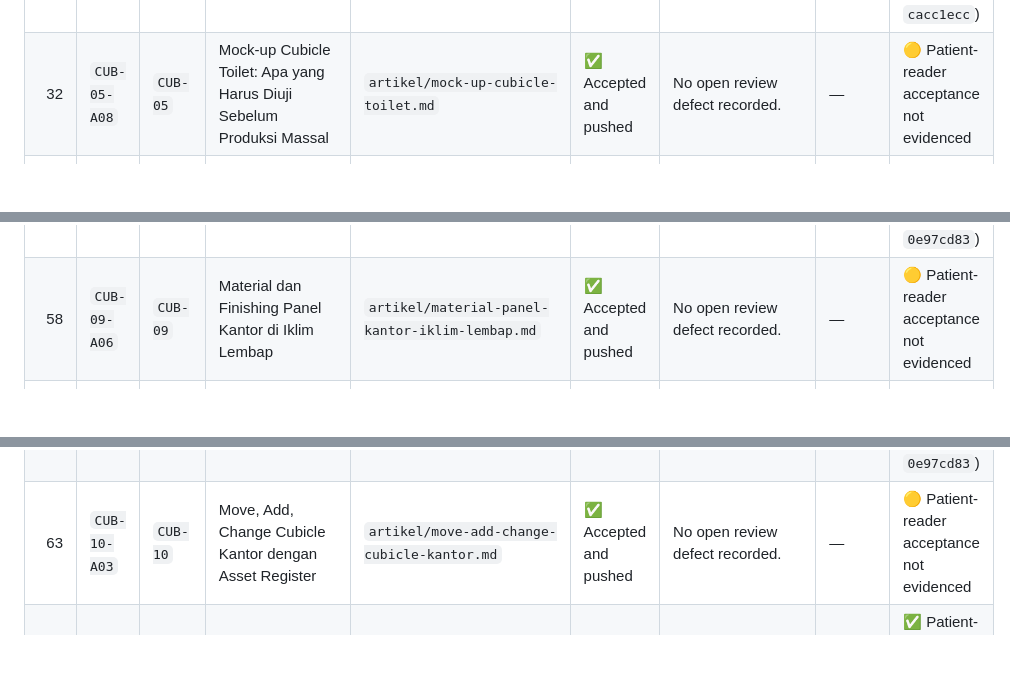
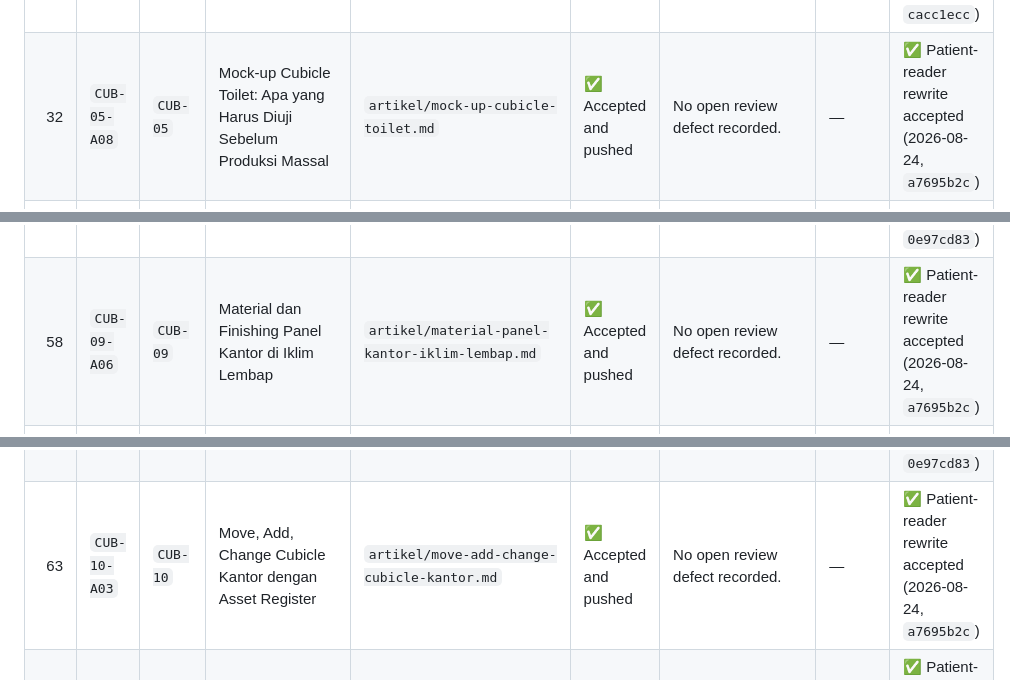
Before and after one commit to cfpages-sandbox-elin/Cubicle.co.id, a Markdown page: ARTICLE_PROGRESS.md, 3 parts joined by grey strips. GitHub-like rendering; blank space fills up the shorter version.

```diff
--- a/ARTICLE_PROGRESS.md
+++ b/ARTICLE_PROGRESS.md
@@ -86,7 +86,7 @@ Last generated: **2026-08-24 00:50:00 (Asia/Jakarta)**
 | 29 | `CUB-05-A05` | `CUB-05` | Cubicle Toilet Anak, Keluarga, dan Pengguna Ambulant | `artikel/cubicle-toilet-anak-keluarga-ambulant.md` | ✅ Accepted and pushed | No open review defect recorded. | — | ✅ Patient-reader rewrite accepted (2026-08-08, `62e2bdf3`) |
 | 30 | `CUB-05-A06` | `CUB-05` | Hardware Cubicle Toilet: Engsel, Kunci Indikator, Kaki, Headrail, dan Hook | `artikel/hardware-cubicle-toilet.md` | ✅ Accepted and pushed | No open review defect recorded. | — | ✅ Patient-reader rewrite accepted (2026-08-24, `0e97cd83`) |
 | 31 | `CUB-05-A07` | `CUB-05` | Koordinasi Grab Bar dan Cubicle Partition | `artikel/koordinasi-grab-bar-cubicle-partition.md` | ✅ Accepted and pushed | No open review defect recorded. | — | ✅ Patient-reader rewrite accepted (2026-08-24, `cacc1ecc`) |
-| 32 | `CUB-05-A08` | `CUB-05` | Mock-up Cubicle Toilet: Apa yang Harus Diuji Sebelum Produksi Massal | `artikel/mock-up-cubicle-toilet.md` | ✅ Accepted and pushed | No open review defect recorded. | — | 🟡 Patient-reader acceptance not evidenced |
+| 32 | `CUB-05-A08` | `CUB-05` | Mock-up Cubicle Toilet: Apa yang Harus Diuji Sebelum Produksi Massal | `artikel/mock-up-cubicle-toilet.md` | ✅ Accepted and pushed | No open review defect recorded. | — | ✅ Patient-reader rewrite accepted (2026-08-24, `a7695b2c`) |
 | 33 | `CUB-06-A01` | `CUB-06` | Dari Shop Drawing ke Cut List Cubicle Toilet | `artikel/shop-drawing-ke-cut-list-cubicle-toilet.md` | ✅ Accepted and pushed | No open review defect recorded. | — | 🟡 Patient-reader acceptance not evidenced |
 | 34 | `CUB-06-A02` | `CUB-06` | Detail Sambungan Cubicle Toilet ke Lantai, Dinding, dan Plafon | `artikel/sambungan-cubicle-toilet-ke-bangunan.md` | ✅ Accepted and pushed | No open review defect recorded. | — | 🟡 Patient-reader acceptance not evidenced |
 | 35 | `CUB-06-A03` | `CUB-06` | Toleransi Pemasangan Cubicle Toilet: Level, Plumb, Gap, dan Alignment | `artikel/toleransi-pemasangan-cubicle-toilet.md` | ✅ Accepted and pushed | No open review defect recorded. | — | 🟡 Patient-reader acceptance not evidenced |
@@ -112,12 +112,12 @@ Last generated: **2026-08-24 00:50:00 (Asia/Jakarta)**
 | 55 | `CUB-09-A03` | `CUB-09` | Stabilitas Panel dan Beban Aksesori Cubicle Kantor | `artikel/stabilitas-panel-cubicle-kantor.md` | ✅ Accepted and pushed | No open review defect recorded. | — | 🟡 Patient-reader acceptance not evidenced |
 | 56 | `CUB-09-A04` | `CUB-09` | Cubicle Kantor, Egress, Sprinkler, Detektor, dan Bukti Api | `artikel/cubicle-kantor-egress-sprinkler-api.md` | ✅ Accepted and pushed | No open review defect recorded. | — | ✅ Patient-reader rewrite accepted (2026-08-08, `62e2bdf3`) |
 | 57 | `CUB-09-A05` | `CUB-09` | Diagnosis Kebisingan di Area Cubicle Kantor | `artikel/diagnosis-kebisingan-cubicle-kantor.md` | ✅ Accepted and pushed | No open review defect recorded. | — | ✅ Patient-reader rewrite accepted (2026-08-24, `0e97cd83`) |
-| 58 | `CUB-09-A06` | `CUB-09` | Material dan Finishing Panel Kantor di Iklim Lembap | `artikel/material-panel-kantor-iklim-lembap.md` | ✅ Accepted and pushed | No open review defect recorded. | — | 🟡 Patient-reader acceptance not evidenced |
+| 58 | `CUB-09-A06` | `CUB-09` | Material dan Finishing Panel Kantor di Iklim Lembap | `artikel/material-panel-kantor-iklim-lembap.md` | ✅ Accepted and pushed | No open review defect recorded. | — | ✅ Patient-reader rewrite accepted (2026-08-24, `a7695b2c`) |
 | 59 | `CUB-09-A07` | `CUB-09` | Cable Management, Stopkontak, Data, dan Ventilasi pada Cubicle Kantor | `artikel/kabel-listrik-data-cubicle-kantor.md` | ✅ Accepted and pushed | No open review defect recorded. | — | ✅ Patient-reader rewrite accepted (2026-08-24, `cacc1ecc`) |
 | 60 | `CUB-09-A08` | `CUB-09` | Panel Tinggi atau Rendah untuk Cubicle Kantor? | `artikel/tinggi-panel-cubicle-kantor.md` | ✅ Accepted and pushed | No open review defect recorded. | — | 🟡 Patient-reader acceptance not evidenced |
 | 61 | `CUB-10-A01` | `CUB-10` | Checklist Instalasi Panel dan Work Surface Cubicle Kantor | `artikel/checklist-instalasi-cubicle-kantor.md` | ✅ Accepted and pushed | No open review defect recorded. | — | ✅ Patient-reader rewrite accepted (2026-08-08, `62e2bdf3`) |
 | 62 | `CUB-10-A02` | `CUB-10` | Memasang Cubicle Kantor Tanpa Menghentikan Operasi | `artikel/instalasi-cubicle-kantor-berpenghuni.md` | ✅ Accepted and pushed | No open review defect recorded. | — | ✅ Patient-reader rewrite accepted (2026-08-24, `0e97cd83`) |
-| 63 | `CUB-10-A03` | `CUB-10` | Move, Add, Change Cubicle Kantor dengan Asset Register | `artikel/move-add-change-cubicle-kantor.md` | ✅ Accepted and pushed | No open review defect recorded. | — | 🟡 Patient-reader acceptance not evidenced |
+| 63 | `CUB-10-A03` | `CUB-10` | Move, Add, Change Cubicle Kantor dengan Asset Register | `artikel/move-add-change-cubicle-kantor.md` | ✅ Accepted and pushed | No open review defect recorded. | — | ✅ Patient-reader rewrite accepted (2026-08-24, `a7695b2c`) |
 | 64 | `CUB-10-A04` | `CUB-10` | Cleaning dan Perawatan Finish Cubicle Kantor | `artikel/cleaning-perawatan-cubicle-kantor.md` | ✅ Accepted and pushed | No open review defect recorded. | — | ✅ Patient-reader rewrite accepted (2026-08-08, `62e2bdf3`) |
 | 65 | `CUB-10-A05` | `CUB-10` | Panel Goyang, Work Surface Turun, atau Finishing Rusak: Diagnosis Cubicle Kantor | `artikel/diagnosis-kerusakan-cubicle-kantor.md` | ✅ Accepted and pushed | No open review defect recorded. | — | ✅ Patient-reader rewrite accepted (2026-08-24, `0e97cd83`) |
 | 66 | `CUB-10-A06` | `CUB-10` | Reuse atau Ganti Sistem Cubicle Kantor Lama? | `artikel/reuse-atau-ganti-cubicle-kantor.md` | ✅ Accepted and pushed | No open review defect recorded. | — | 🟡 Patient-reader acceptance not evidenced |
```
Also changed, not shown: other parts of ARTICLE_PROGRESS.md (+16 -16 lines).
